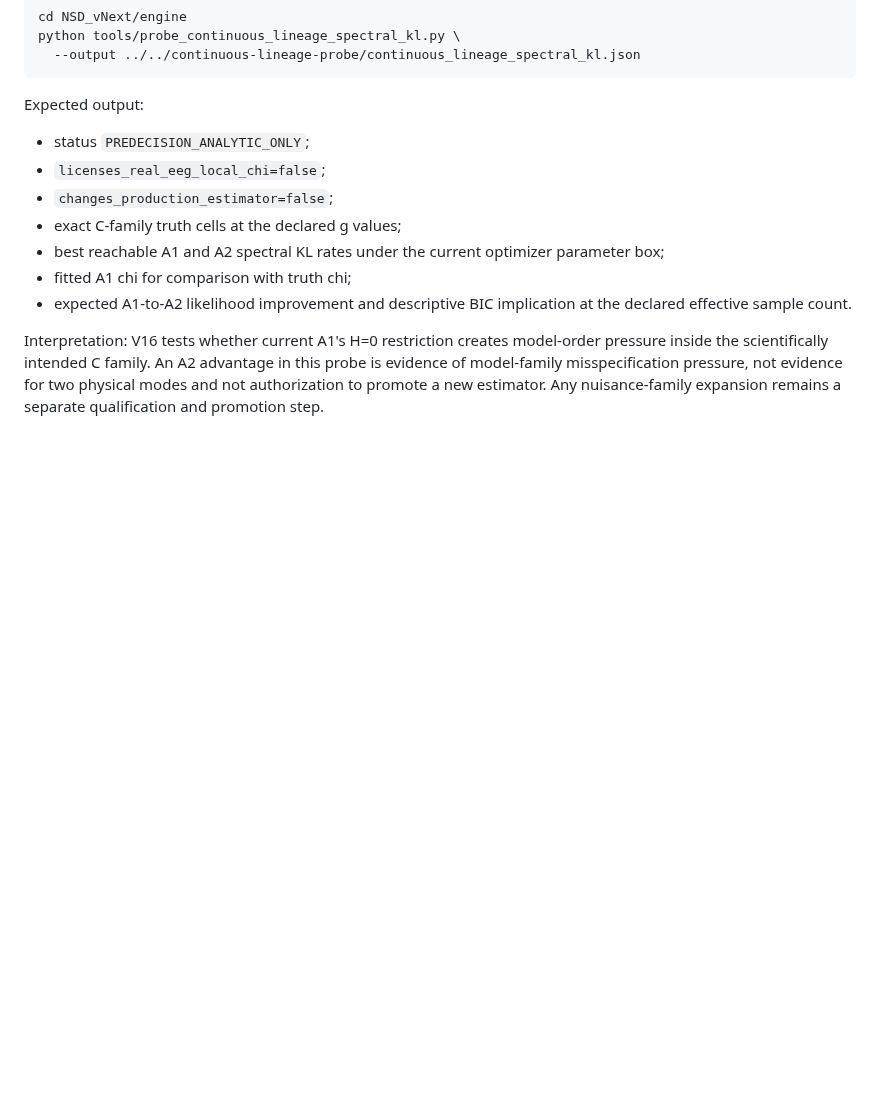
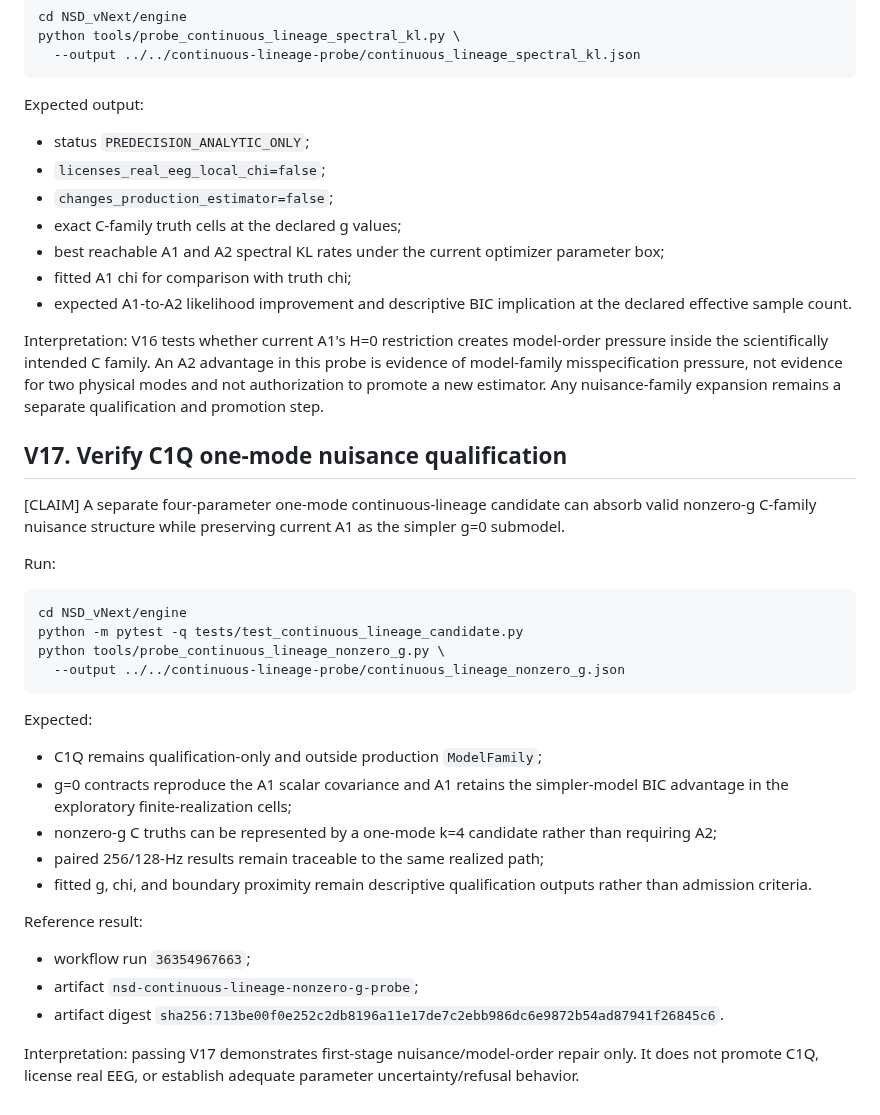
Before and after one commit to SymC-Universe/Biomedical, a Markdown page: NSD_vNext/docs/REPRODUCIBILITY_GUIDE_v0.1.md, the part around the change. Rendered like a GitHub page; blank space fills up the shorter version.

Commit message:
NSD: add V17 C1Q qualification verification

````diff
--- a/NSD_vNext/docs/REPRODUCIBILITY_GUIDE_v0.1.md
+++ b/NSD_vNext/docs/REPRODUCIBILITY_GUIDE_v0.1.md
@@ -396,3 +396,30 @@ Expected output:
 - expected A1-to-A2 likelihood improvement and descriptive BIC implication at the declared effective sample count.
 
 Interpretation: V16 tests whether current A1's H=0 restriction creates model-order pressure inside the scientifically intended C family. An A2 advantage in this probe is evidence of model-family misspecification pressure, not evidence for two physical modes and not authorization to promote a new estimator. Any nuisance-family expansion remains a separate qualification and promotion step.
+
+## V17. Verify C1Q one-mode nuisance qualification
+
+[CLAIM] A separate four-parameter one-mode continuous-lineage candidate can absorb valid nonzero-g C-family nuisance structure while preserving current A1 as the simpler g=0 submodel.
+
+Run:
+
+```bash
+cd NSD_vNext/engine
+python -m pytest -q tests/test_continuous_lineage_candidate.py
+python tools/probe_continuous_lineage_nonzero_g.py \
+  --output ../../continuous-lineage-probe/continuous_lineage_nonzero_g.json
+```
+
+Expected:
+- C1Q remains qualification-only and outside production `ModelFamily`;
+- g=0 contracts reproduce the A1 scalar covariance and A1 retains the simpler-model BIC advantage in the exploratory finite-realization cells;
+- nonzero-g C truths can be represented by a one-mode k=4 candidate rather than requiring A2;
+- paired 256/128-Hz results remain traceable to the same realized path;
+- fitted g, chi, and boundary proximity remain descriptive qualification outputs rather than admission criteria.
+
+Reference result:
+- workflow run `36354967663`;
+- artifact `nsd-continuous-lineage-nonzero-g-probe`;
+- artifact digest `sha256:713be00f0e252c2db8196a11e17de7c2ebb986dc6e9872b54ad87941f26845c6`.
+
+Interpretation: passing V17 demonstrates first-stage nuisance/model-order repair only. It does not promote C1Q, license real EEG, or establish adequate parameter uncertainty/refusal behavior.
````
